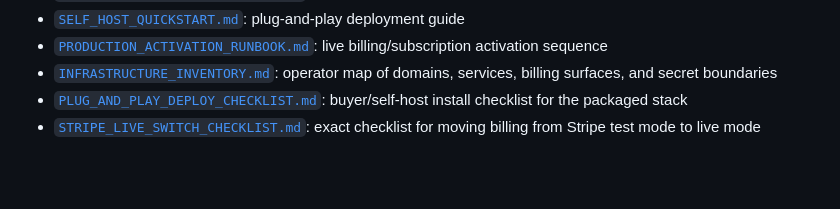
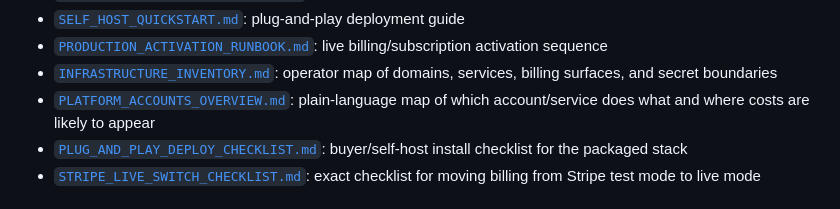
Before and after one commit to IamRedi/pluto3d, a Markdown page: README.md, the part around the change. Rendered like a GitHub page; blank space fills up the shorter version.

Commit message:
Add platform accounts and costs overview

```diff
--- a/README.md
+++ b/README.md
@@ -40,6 +40,7 @@ Pluto3D Studio is a web app that converts images and prompts into SVG or 3D outp
 - [`SELF_HOST_QUICKSTART.md`](/c:/Users/Lenovo/Desktop/photo-to-3d-app/SELF_HOST_QUICKSTART.md): plug-and-play deployment guide
 - [`PRODUCTION_ACTIVATION_RUNBOOK.md`](/c:/Users/Lenovo/Desktop/photo-to-3d-app/PRODUCTION_ACTIVATION_RUNBOOK.md): live billing/subscription activation sequence
 - [`INFRASTRUCTURE_INVENTORY.md`](/c:/Users/Lenovo/Desktop/photo-to-3d-app/INFRASTRUCTURE_INVENTORY.md): operator map of domains, services, billing surfaces, and secret boundaries
+- [`PLATFORM_ACCOUNTS_OVERVIEW.md`](/c:/Users/Lenovo/Desktop/photo-to-3d-app/PLATFORM_ACCOUNTS_OVERVIEW.md): plain-language map of which account/service does what and where costs are likely to appear
 - [`PLUG_AND_PLAY_DEPLOY_CHECKLIST.md`](/c:/Users/Lenovo/Desktop/photo-to-3d-app/PLUG_AND_PLAY_DEPLOY_CHECKLIST.md): buyer/self-host install checklist for the packaged stack
 - [`STRIPE_LIVE_SWITCH_CHECKLIST.md`](/c:/Users/Lenovo/Desktop/photo-to-3d-app/STRIPE_LIVE_SWITCH_CHECKLIST.md): exact checklist for moving billing from Stripe test mode to live mode
 
```
Also changed, not shown: PLATFORM_ACCOUNTS_OVERVIEW.md (added, +380 -0 lines), PROJECT_BOARD.md (+1 -0 lines).
